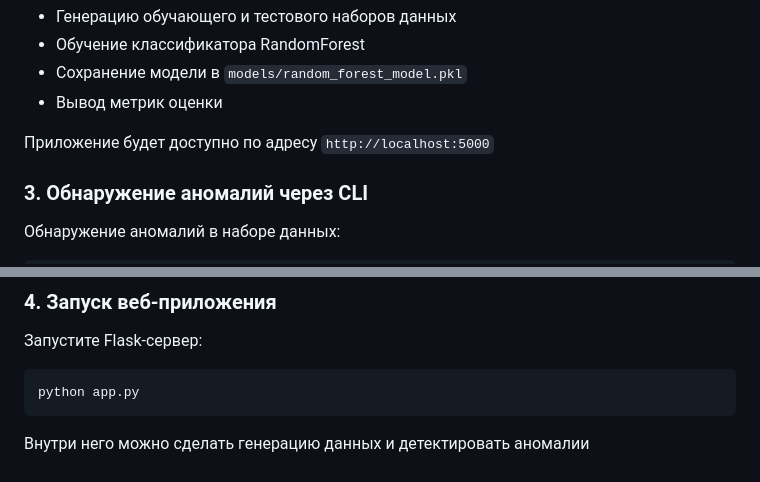
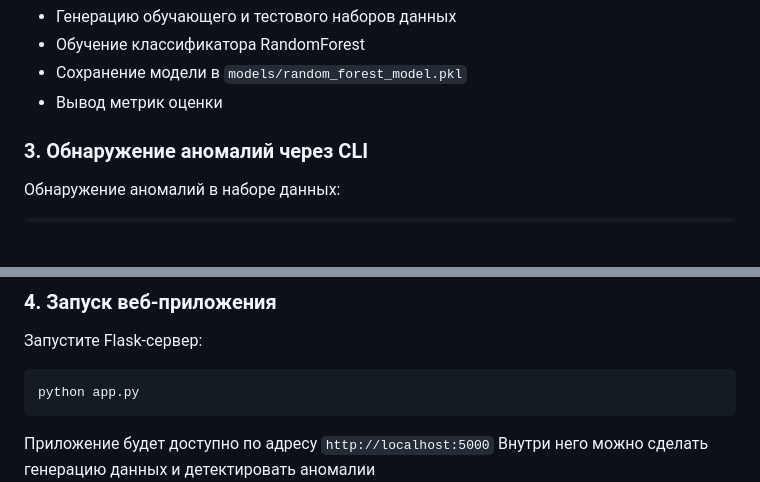
Before and after one commit to iverosh/vehicle-anomaly-detection, a Markdown page: readme.md, 2 parts joined by grey strips. Rendered like a GitHub page; blank space fills up the shorter version.

````diff
--- a/readme.md
+++ b/readme.md
@@ -75,7 +75,7 @@ python train.py
 - Вывод метрик оценки
 
 
-Приложение будет доступно по адресу `http://localhost:5000`
+
 
 ### 3. Обнаружение аномалий через CLI
 
@@ -95,6 +95,7 @@ python anomaly_detector.py --dataset путь/к/файлу.csv --anomaly wheel_
 ```bash
 python app.py
 ```
+Приложение будет доступно по адресу `http://localhost:5000`
 Внутри него можно сделать генерацию данных и детектировать аномалии
 ![Скрин главной страницы](flask-photo.jpg)
 ## Структура проекта
````
